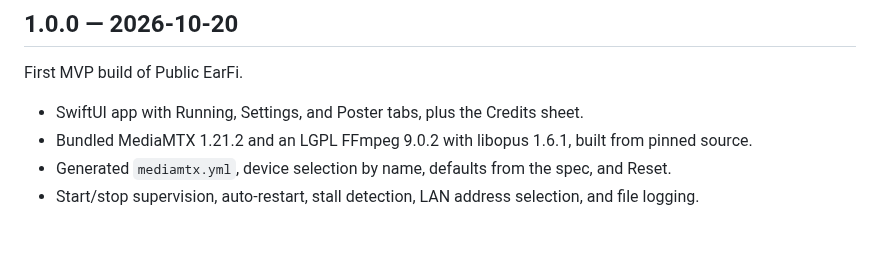
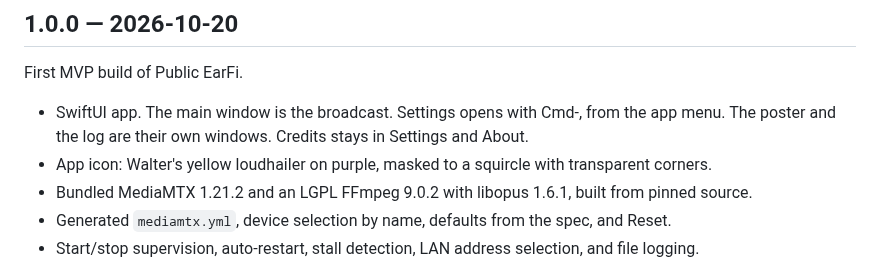
Before and after one commit to walterkaan/public-earfi, a Markdown page: CHANGELOG.md, the part around the change. Drawn GitHub-style; blank space fills up the shorter version.

```diff
--- a/CHANGELOG.md
+++ b/CHANGELOG.md
@@ -4,7 +4,8 @@
 
 First MVP build of Public EarFi.
 
-- SwiftUI app with Running, Settings, and Poster tabs, plus the Credits sheet.
+- SwiftUI app. The main window is the broadcast. Settings opens with Cmd-, from the app menu. The poster and the log are their own windows. Credits stays in Settings and About.
+- App icon: Walter's yellow loudhailer on purple, masked to a squircle with transparent corners.
 - Bundled MediaMTX 1.21.2 and an LGPL FFmpeg 9.0.2 with libopus 1.6.1, built from pinned source.
 - Generated `mediamtx.yml`, device selection by name, defaults from the spec, and Reset.
 - Start/stop supervision, auto-restart, stall detection, LAN address selection, and file logging.
```
Also changed, not shown: README.md (+6 -4 lines), docs/mockup.png, 5 other files.
